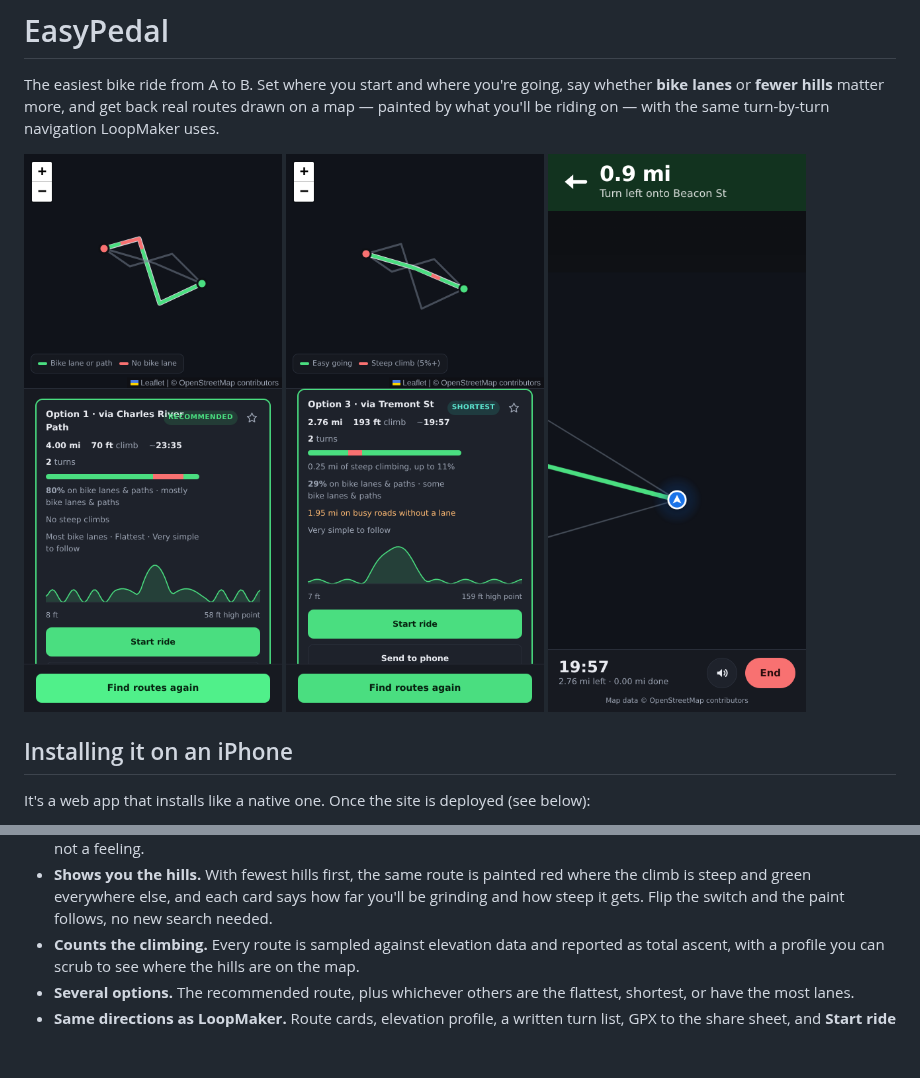
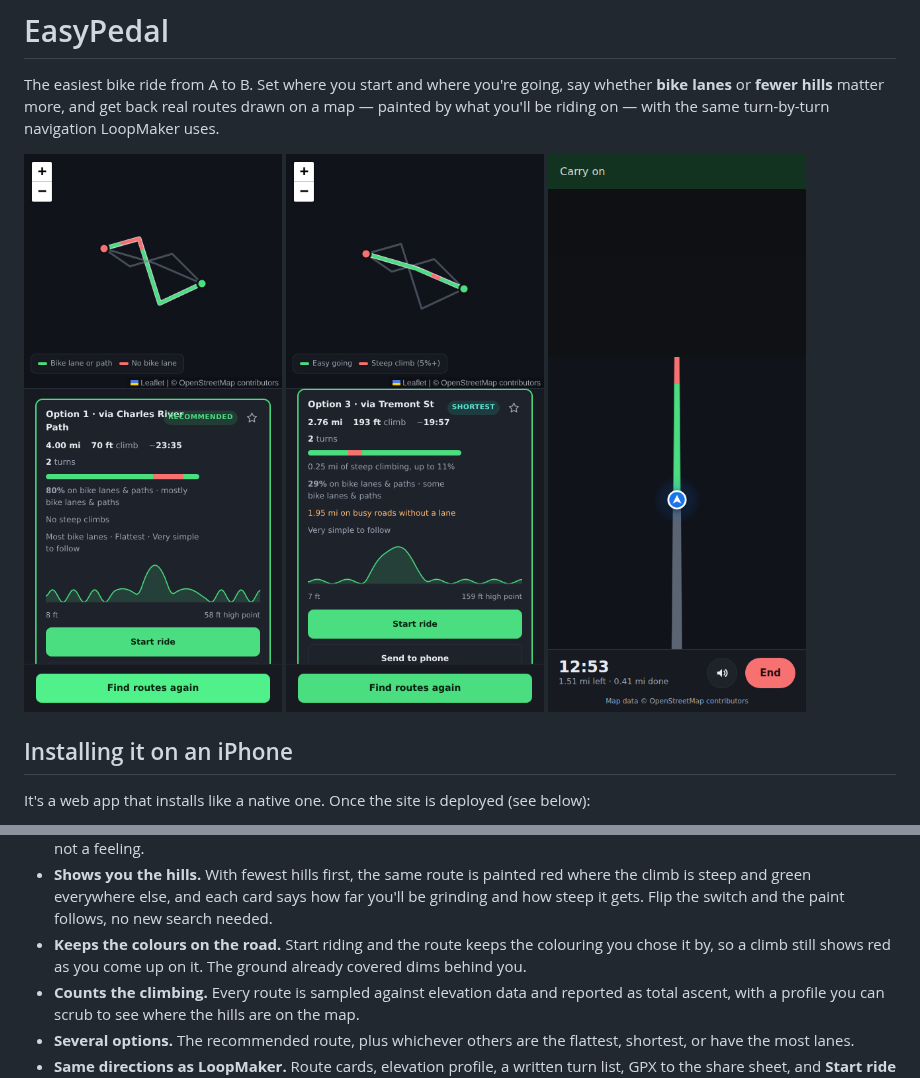
Before and after one commit to Orion0900/Claude-orion, a Markdown page: easypedal/README.md, 2 parts joined by grey strips. Rendered like a GitHub page; pictures changed too: easypedal/docs/screenshot-navigation.png; blank space fills up the shorter version.

```diff
--- a/easypedal/README.md
+++ b/easypedal/README.md
@@ -49,6 +49,9 @@ workflow turns Pages on if it isn't already.
   red where the climb is steep and green everywhere else, and each card says
   how far you'll be grinding and how steep it gets. Flip the switch and the
   paint follows, no new search needed.
+- **Keeps the colours on the road.** Start riding and the route keeps the
+  colouring you chose it by, so a climb still shows red as you come up on it.
+  The ground already covered dims behind you.
 - **Counts the climbing.** Every route is sampled against elevation data and
   reported as total ascent, with a profile you can scrub to see where the hills
   are on the map.
```
Also changed, not shown: 1 other file.
